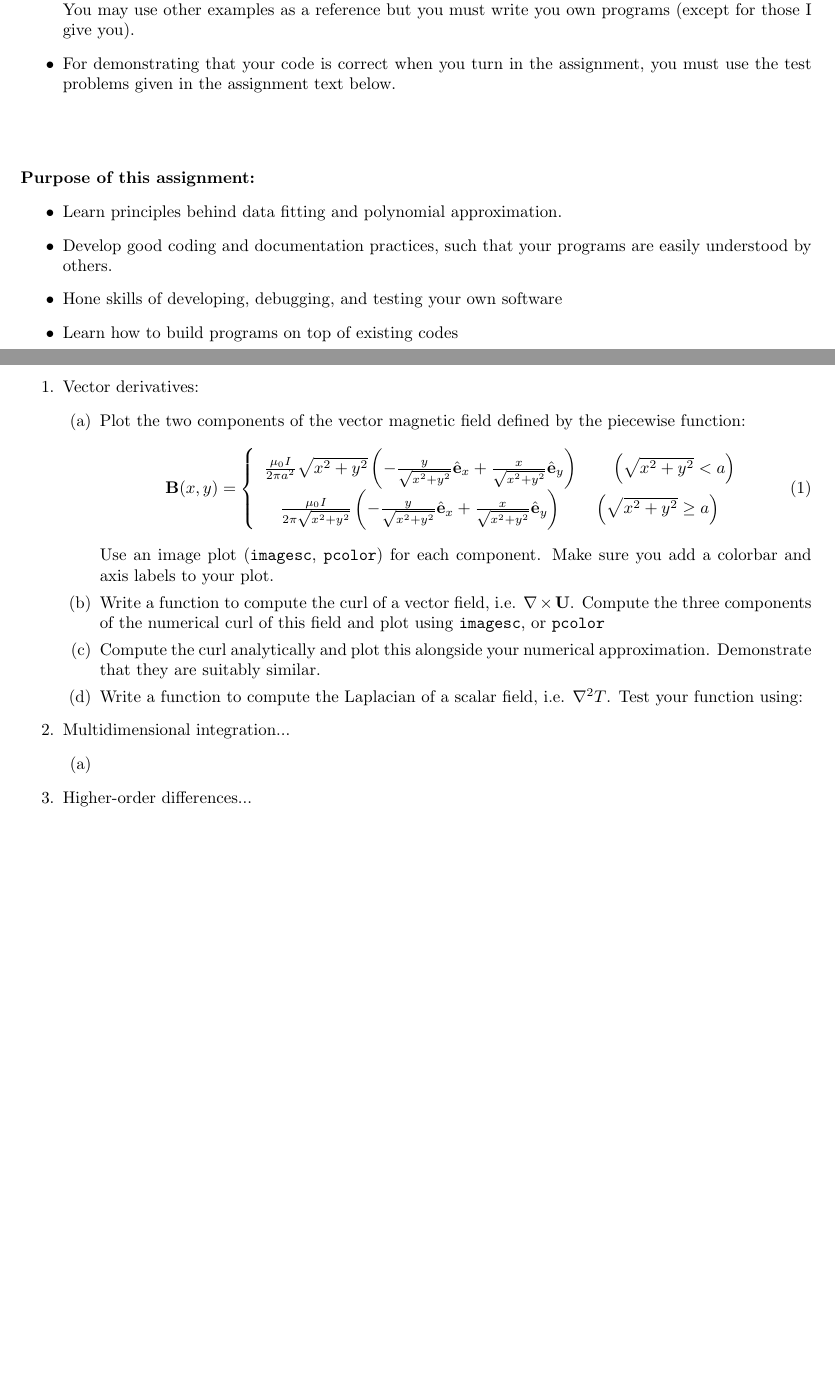
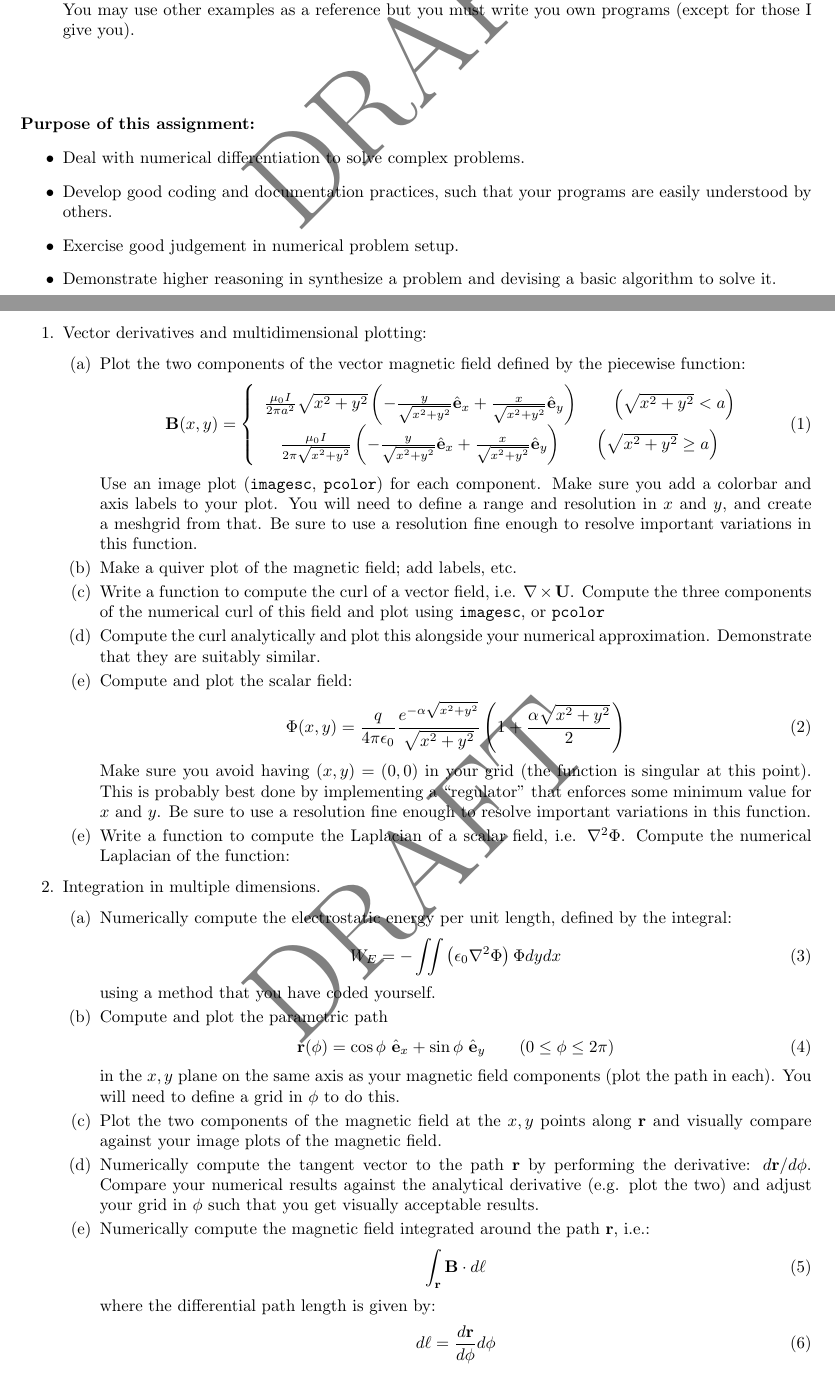
Before and after one commit to mattzett/EP501, a LaTeX problem sheet (HW4/HW4.tex): two parts of pages 1 and 2 of 2, joined at a grey line, cut so that both start at the same text, the shorter picture padded with empty space. Compiled offline with pdfLaTeX.

Commit message:
draft of HW4 added

```diff
--- a/HW4/HW4.tex
+++ b/HW4/HW4.tex
@@ -4,11 +4,12 @@
 \usepackage{hyperref}
 \usepackage{amsmath}
 \usepackage{amssymb}
-%\usepackage{draftwatermark}
+%\usepackage{boldsymbol}
+\usepackage{draftwatermark}
 
-%\SetWatermarkText{DRAFT}
-%\SetWatermarkScale{3}
-%\SetWatermarkLightness{0.5}
+\SetWatermarkText{DRAFT}
+\SetWatermarkScale{3}
+\SetWatermarkLightness{0.5}
 
 \begin{document}
 
@@ -24,22 +25,21 @@
   \item I must be able to run your code and produce all results by executing a single top-level Matlab script, e.g. \textsf{assignment1.m} or similar.
   \item You may use any of the example codes from our course repository:  \url{https://github.com/mattzett/EP501/}.
   \item Do not copy verbatim any other codes (i.e. any source codes other than from our course repository).  You may use other examples as a reference but you must write you own programs (except for those I give you).
-    \item For demonstrating that your code is correct when you turn in the assignment, you must use the test problems given in the assignment text below.
 
 \end{itemize}
 ~\\~\\~\\
 \textbf{Purpose of this assignment:}
 \begin{itemize}
-  \item Learn principles behind data fitting and polynomial approximation.
+  \item Deal with numerical differentiation to solve complex problems.
   \item Develop good coding and documentation practices, such that your programs are easily understood by others.
-  \item Hone skills of developing, debugging, and testing your own software
-  \item Learn how to build programs on top of existing codes
+  \item Exercise good judgement in numerical problem setup.
+  \item Demonstrate higher reasoning in synthesize a problem and devising a basic algorithm to solve it.
 \end{itemize}
 
 \pagebreak
 
 \begin{enumerate}
-  \item  Vector derivatives:
+  \item  Vector derivatives and multidimensional plotting:
   \begin{itemize}
     \item[(a)] Plot the two components of the vector magnetic field defined by the piecewise function:
     \begin{equation}
@@ -47,21 +47,46 @@
       \begin{array}{c}
       \frac{\mu_0 I}{2 \pi a^2} \sqrt{x^2+y^2} \left( - \frac{y}{\sqrt{x^2+y^2}}\hat{\mathbf{e}}_x + \frac{x}{\sqrt{x^2+y^2}} \hat{\mathbf{e}}_y \right) \qquad \left( \sqrt{x^2+y^2} < a \right)
       \\
-      \frac{\mu_0 I}{2 \pi \sqrt{x^2+y^2}} \left( - \frac{y}{\sqrt{x^2+y^2}}\hat{\mathbf{e}}_x + \frac{x}{\sqrt{x^2+y^2}} \hat{\mathbf{e}}_y \right) \qquad \left( \sqrt{x^2+y^2} \ge a \right)
+      \frac{\mu_0 I}{2 \pi \sqrt{x^2+y^2}} \left( - \frac{y}{\sqrt{x^2+y^2}} \hat{\mathbf{e}}_x + \frac{x}{\sqrt{x^2+y^2}} \hat{\mathbf{e}}_y \right) \qquad \left( \sqrt{x^2+y^2} \ge a \right)
       \end{array}
       \right.
     \end{equation}
-    Use an image plot (\texttt{imagesc}, \texttt{pcolor}) for each component.  Make sure you add a colorbar and axis labels to your plot.
-    \item[(b)]  Write a function to compute the curl of a vector field, i.e. $\nabla \times \mathbf{U}$.  Compute the three components of the numerical curl of this field and plot using \texttt{imagesc}, or \texttt{pcolor}
-    \item[(c)]  Compute the curl analytically and plot this alongside your numerical approximation.  Demonstrate that they are suitably similar.
-    \item[(d)]  Write a function to compute the Laplacian of a scalar field, i.e. $\nabla^2 T$.  Test your function using:
+    Use an image plot (\texttt{imagesc}, \texttt{pcolor}) for each component.  Make sure you add a colorbar and axis labels to your plot.  You will need to define a range and resolution in $x$ and $y$, and create a meshgrid from that.  Be sure to use a resolution fine enough to resolve important variations in this function.
+    \item[(b)]  Make a quiver plot of the magnetic field; add labels, etc.
+    \item[(c)]  Write a function to compute the curl of a vector field, i.e. $\nabla \times \mathbf{U}$.  Compute the three components of the numerical curl of this field and plot using \texttt{imagesc}, or \texttt{pcolor}
+    \item[(d)]  Compute the curl analytically and plot this alongside your numerical approximation.  Demonstrate that they are suitably similar.
+    \item[(e)]  Compute and plot the scalar field:
+    \begin{equation}
+    \Phi(x,y)=\frac{q}{4 \pi \epsilon_0} \frac{e^{-\alpha \sqrt{x^2+y^2} }}{\sqrt{x^2+y^2}} \left(1+\frac{\alpha \sqrt{x^2+y^2}} {2} \right)
+    \end{equation}
+    Make sure you avoid having $(x,y)=(0,0)$ in your grid (the function is singular at this point).  This is probably best done by implementing a ``regulator'' that enforces some minimum value for $x$ and $y$.  Be sure to use a resolution fine enough to resolve important variations in this function.
+    \item[(e)]  Write a function to compute the Laplacian of a scalar field, i.e. $\nabla^2 \Phi$.  Compute the numerical Laplacian of the function:
+
 
   \end{itemize}
-  \item  Multidimensional integration...
+  \item  Integration in multiple dimensions.
   \begin{itemize}
-    \item[(a)]
+    \item[(a)] Numerically compute the electrostatic energy per unit length, defined by the integral:
+    \begin{equation}
+      W_E = - \iint \left( \epsilon_0 \nabla^2 \Phi \right) \Phi dy dx
+    \end{equation}
+    using a method that you have coded yourself.
+    \item[(b)]  Compute and plot the parametric path
+    \begin{equation}
+       \mathbf{r}(\phi) = \cos \phi ~ \hat{\mathbf{e}}_x + \sin \phi ~ \hat{\mathbf{e}}_y \qquad (0 \le \phi \le 2 \pi)
+    \end{equation}
+    in the $x,y$ plane on the same axis as your magnetic field components (plot the path in each).  You will need to define a grid in $\phi$ to do this.
+    \item[(c)]  Plot the two components of the magnetic field at the $x,y$ points along $\mathbf{r}$ and visually compare against your image plots of the magnetic field.
+    \item[(d)]  Numerically compute the tangent vector to the path $\mathbf{r}$ by performing the derivative:  $d \mathbf{r} / d \phi$.  Compare your numerical results against the analytical derivative (e.g. plot the two) and adjust your grid in $\phi$ such that you get visually acceptable results.
+    \item[(e)]  Numerically compute the magnetic field integrated around the path $\mathbf{r}$, i.e.:
+    \begin{equation}
+       \int_{\mathbf{r}} \mathbf{B} \cdot d \mathbf{\ell}
+    \end{equation}
+    where the differential path length is given by:
+    \begin{equation}
+      d \ell = \frac{d \mathbf{r}}{d \phi} d \phi
+    \end{equation}
   \end{itemize}
-  \item Higher-order differences...
 \end{enumerate}
 
 \end{document}
```
Also changed, not shown: 1 other file.
